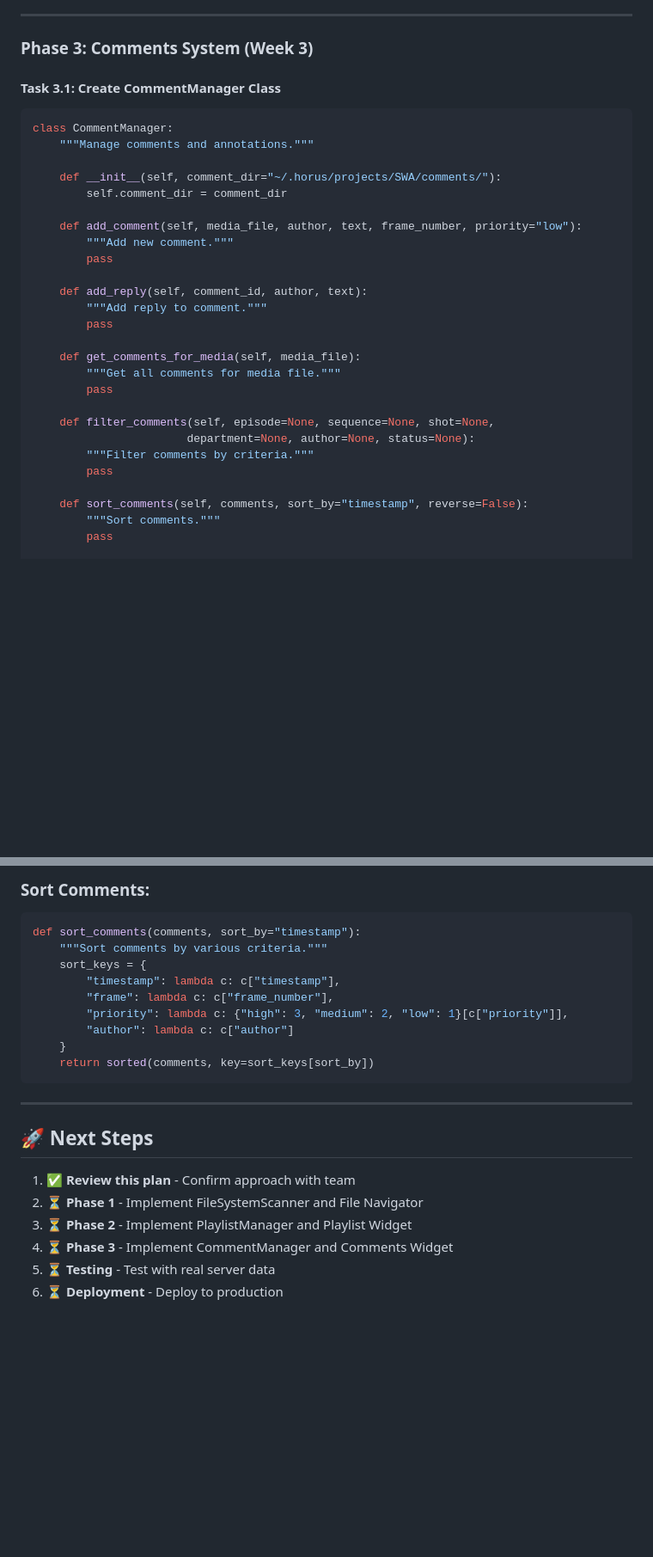
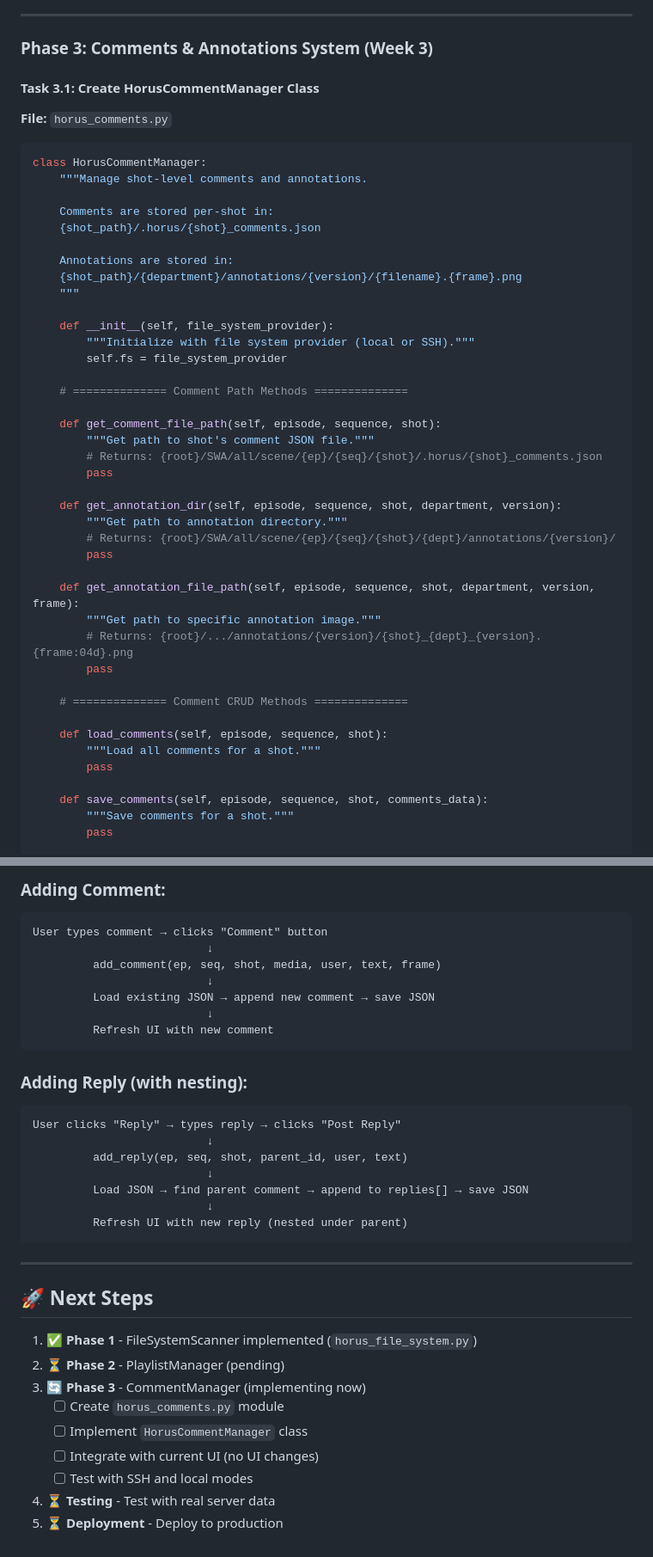
Before and after one commit to katha-begin/Horus, a Markdown page: docs/IMPLEMENTATION_PLAN_V2.md, 2 parts joined by grey strips. Shown: that part at 86% size. Rendered like a GitHub page; blank space fills up the shorter version.

````diff
--- a/docs/IMPLEMENTATION_PLAN_V2.md
+++ b/docs/IMPLEMENTATION_PLAN_V2.md
@@ -438,34 +506,50 @@ class PlaylistManager:
 
 ---
 
-### **Phase 3: Comments System (Week 3)**
+### **Phase 3: Comments & Annotations System (Week 3)**
 
-#### **Task 3.1: Create CommentManager Class**
+#### **Task 3.1: Create HorusCommentManager Class**
+**File:** `horus_comments.py`
+
 ```python
-class CommentManager:
-    """Manage comments and annotations."""
+class HorusCommentManager:
+    """Manage shot-level comments and annotations.
 
-    def __init__(self, comment_dir="~/.horus/projects/SWA/comments/"):
-        self.comment_dir = comment_dir
+    Comments are stored per-shot in:
+    {shot_path}/.horus/{shot}_comments.json
 
-    def add_comment(self, media_file, author, text, frame_number, priority="low"):
-        """Add new comment."""
+    Annotations are stored in:
+    {shot_path}/{department}/annotations/{version}/{filename}.{frame}.png
+    """
+
+    def __init__(self, file_system_provider):
+        """Initialize with file system provider (local or SSH)."""
+        self.fs = file_system_provider
+
+    # ============== Comment Path Methods ==============
+
+    def get_comment_file_path(self, episode, sequence, shot):
+        """Get path to shot's comment JSON file."""
+        # Returns: {root}/SWA/all/scene/{ep}/{seq}/{shot}/.horus/{shot}_comments.json
         pass
 
-    def add_reply(self, comment_id, author, text):
-        """Add reply to comment."""
+    def get_annotation_dir(self, episode, sequence, shot, department, version):
+        """Get path to annotation directory."""
+        # Returns: {root}/SWA/all/scene/{ep}/{seq}/{shot}/{dept}/annotations/{version}/
         pass
 
-    def get_comments_for_media(self, media_file):
-        """Get all comments for media file."""
+    def get_annotation_file_path(self, episode, sequence, shot, department, version, frame):
+        """Get path to specific annotation image."""
+        # Returns: {root}/.../annotations/{version}/{shot}_{dept}_{version}.{frame:04d}.png
         pass
 
-    def filter_comments(self, episode=None, sequence=None, shot=None,
-                       department=None, author=None, status=None):
-        """Filter comments by criteria."""
+    # ============== Comment CRUD Methods ==============
+
+    def load_comments(self, episode, sequence, shot):
+        """Load all comments for a shot."""
         pass
 
-    def sort_comments(self, comments, sort_by="timestamp", reverse=False):
-        """Sort comments."""
+    def save_comments(self, episode, sequence, shot, comments_data):
+        """Save comments for a shot."""
         pass
 
@@ -502,25 +643,37 @@ def filter_comments_by_episode(episode_id="Ep02"):
 ```
 
-### **Sort Comments:**
-```python
-def sort_comments(comments, sort_by="timestamp"):
-    """Sort comments by various criteria."""
-    sort_keys = {
-        "timestamp": lambda c: c["timestamp"],
-        "frame": lambda c: c["frame_number"],
-        "priority": lambda c: {"high": 3, "medium": 2, "low": 1}[c["priority"]],
-        "author": lambda c: c["author"]
-    }
-    return sorted(comments, key=sort_keys[sort_by])
+### **Adding Comment:**
+```
+User types comment → clicks "Comment" button
+                          ↓
+         add_comment(ep, seq, shot, media, user, text, frame)
+                          ↓
+         Load existing JSON → append new comment → save JSON
+                          ↓
+         Refresh UI with new comment
+```
+
+### **Adding Reply (with nesting):**
+```
+User clicks "Reply" → types reply → clicks "Post Reply"
+                          ↓
+         add_reply(ep, seq, shot, parent_id, user, text)
+                          ↓
+         Load JSON → find parent comment → append to replies[] → save JSON
+                          ↓
+         Refresh UI with new reply (nested under parent)
 ```
 
 ---
 
 ## 🚀 **Next Steps**
 
-1. ✅ **Review this plan** - Confirm approach with team
-2. ⏳ **Phase 1** - Implement FileSystemScanner and File Navigator
-3. ⏳ **Phase 2** - Implement PlaylistManager and Playlist Widget
-4. ⏳ **Phase 3** - Implement CommentManager and Comments Widget
-5. ⏳ **Testing** - Test with real server data
-6. ⏳ **Deployment** - Deploy to production
+1. ✅ **Phase 1** - FileSystemScanner implemented (`horus_file_system.py`)
+2. ⏳ **Phase 2** - PlaylistManager (pending)
+3. 🔄 **Phase 3** - CommentManager (implementing now)
+   - [ ] Create `horus_comments.py` module
+   - [ ] Implement `HorusCommentManager` class
+   - [ ] Integrate with current UI (no UI changes)
+   - [ ] Test with SSH and local modes
+4. ⏳ **Testing** - Test with real server data
+5. ⏳ **Deployment** - Deploy to production
````
Also changed, not shown: other parts of docs/IMPLEMENTATION_PLAN_V2.md (+193 -68 lines).
